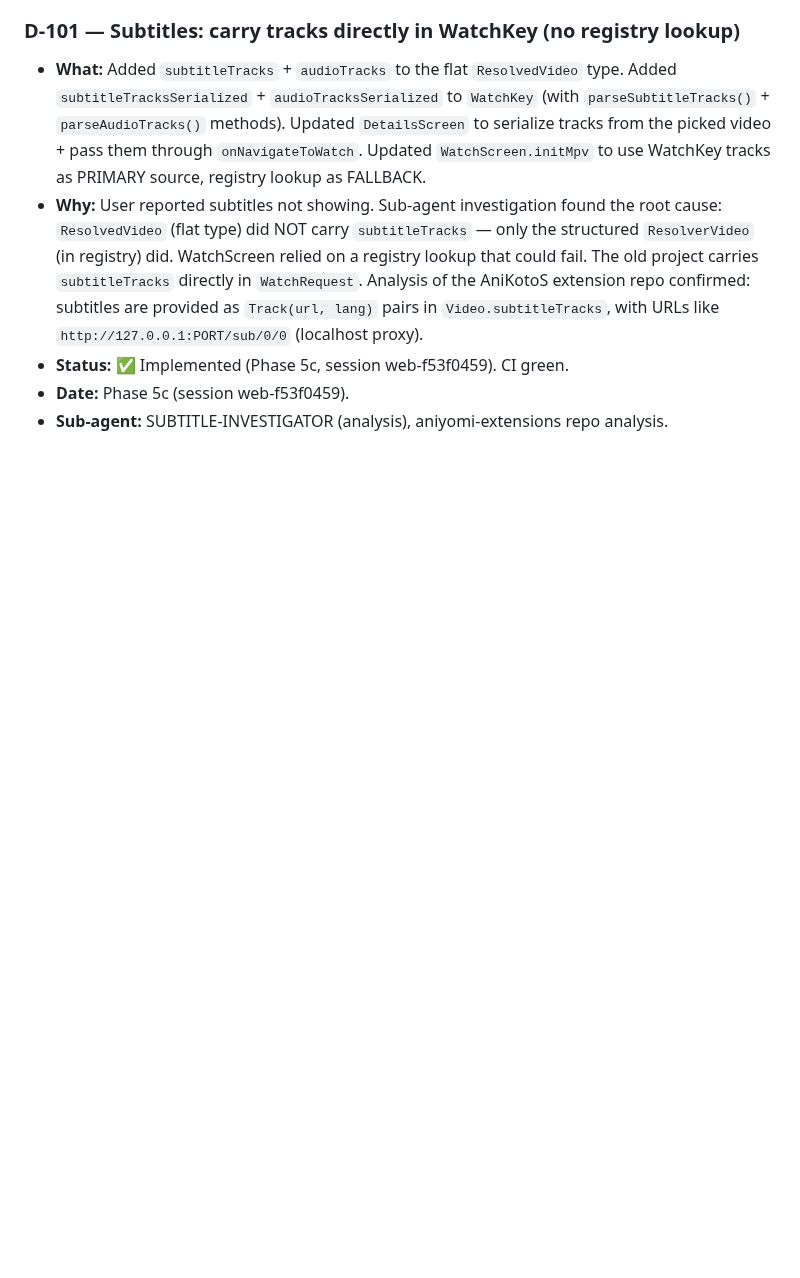
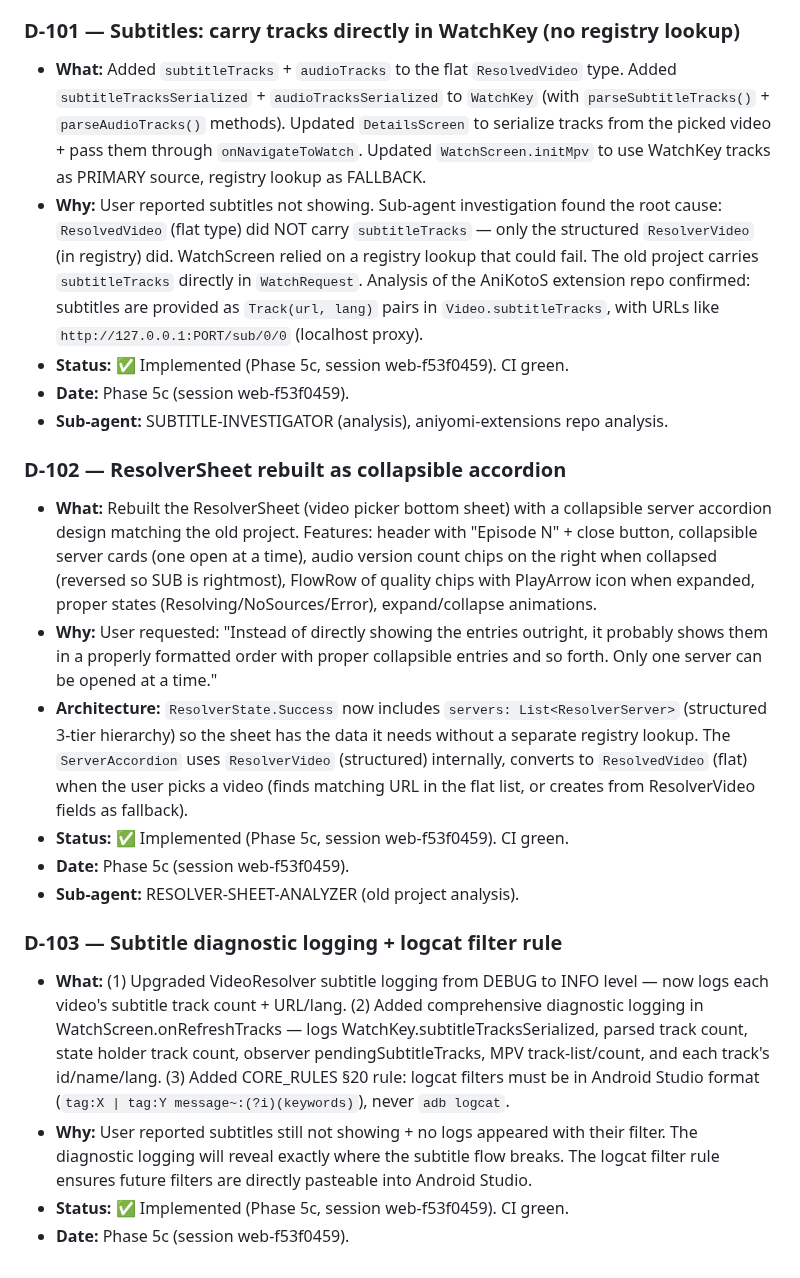
Before and after one commit to testplay-byte/ANI-KUTA, a Markdown page: AGENT-CONTEXT/memory/decisions.md, the part around the change. Rendered like a GitHub page; blank space fills up the shorter version.

Commit message:
docs: D-102 to D-103 (ResolverSheet accordion + subtitle diagnostic logging)

```diff
--- a/AGENT-CONTEXT/memory/decisions.md
+++ b/AGENT-CONTEXT/memory/decisions.md
@@ -653,3 +653,17 @@ Module map + progress + decisions + flow diagrams + analytics + planning. Read-o
 - **Status:** ✅ Implemented (Phase 5c, session web-f53f0459). CI green.
 - **Date:** Phase 5c (session web-f53f0459).
 - **Sub-agent:** SUBTITLE-INVESTIGATOR (analysis), aniyomi-extensions repo analysis.
+
+### D-102 — ResolverSheet rebuilt as collapsible accordion
+- **What:** Rebuilt the ResolverSheet (video picker bottom sheet) with a collapsible server accordion design matching the old project. Features: header with "Episode N" + close button, collapsible server cards (one open at a time), audio version count chips on the right when collapsed (reversed so SUB is rightmost), FlowRow of quality chips with PlayArrow icon when expanded, proper states (Resolving/NoSources/Error), expand/collapse animations.
+- **Why:** User requested: "Instead of directly showing the entries outright, it probably shows them in a properly formatted order with proper collapsible entries and so forth. Only one server can be opened at a time."
+- **Architecture:** `ResolverState.Success` now includes `servers: List<ResolverServer>` (structured 3-tier hierarchy) so the sheet has the data it needs without a separate registry lookup. The `ServerAccordion` uses `ResolverVideo` (structured) internally, converts to `ResolvedVideo` (flat) when the user picks a video (finds matching URL in the flat list, or creates from ResolverVideo fields as fallback).
+- **Status:** ✅ Implemented (Phase 5c, session web-f53f0459). CI green.
+- **Date:** Phase 5c (session web-f53f0459).
+- **Sub-agent:** RESOLVER-SHEET-ANALYZER (old project analysis).
+
+### D-103 — Subtitle diagnostic logging + logcat filter rule
+- **What:** (1) Upgraded VideoResolver subtitle logging from DEBUG to INFO level — now logs each video's subtitle track count + URL/lang. (2) Added comprehensive diagnostic logging in WatchScreen.onRefreshTracks — logs WatchKey.subtitleTracksSerialized, parsed track count, state holder track count, observer pendingSubtitleTracks, MPV track-list/count, and each track's id/name/lang. (3) Added CORE_RULES §20 rule: logcat filters must be in Android Studio format (`tag:X | tag:Y message~:(?i)(keywords)`), never `adb logcat`.
+- **Why:** User reported subtitles still not showing + no logs appeared with their filter. The diagnostic logging will reveal exactly where the subtitle flow breaks. The logcat filter rule ensures future filters are directly pasteable into Android Studio.
+- **Status:** ✅ Implemented (Phase 5c, session web-f53f0459). CI green.
+- **Date:** Phase 5c (session web-f53f0459).
```
